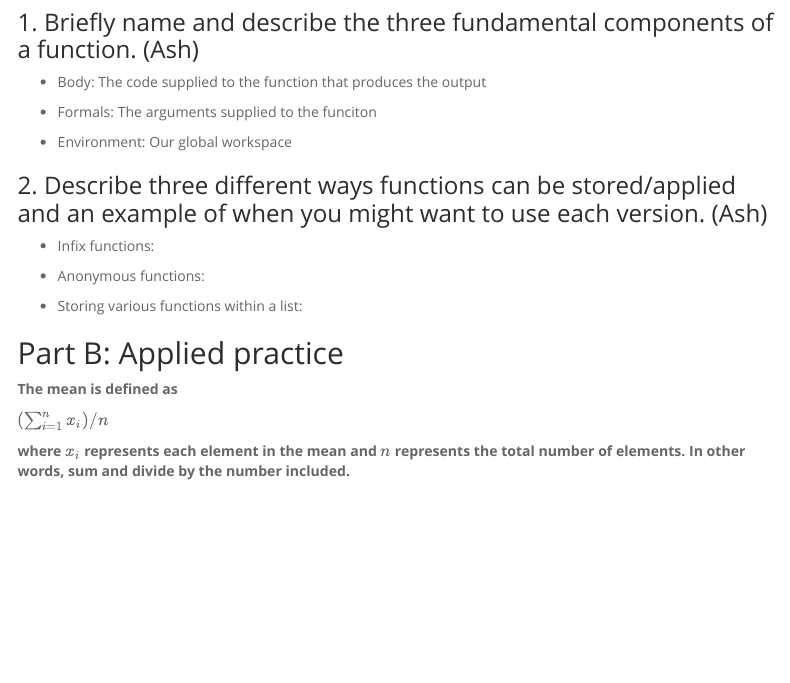
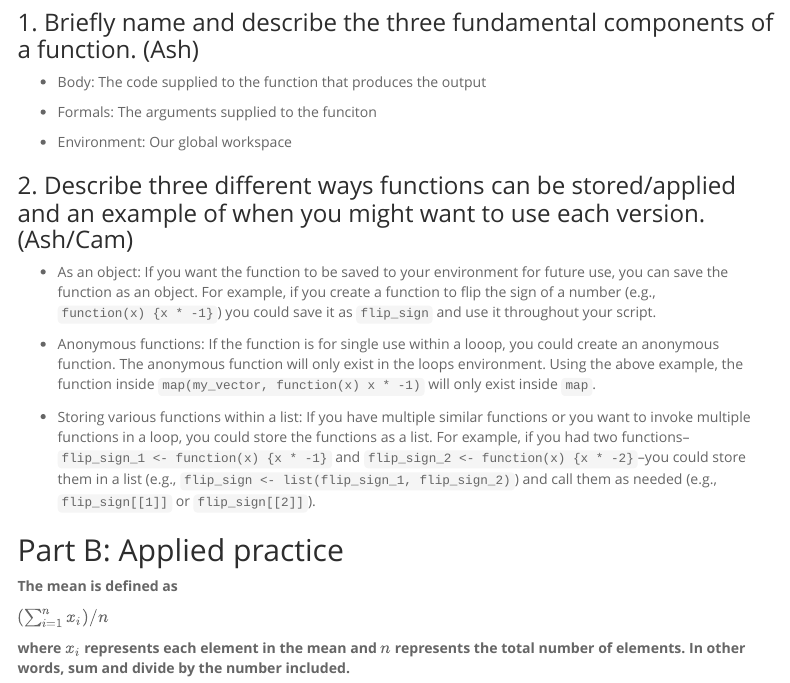
Before and after one commit to camkay/edld610_fpr_lab3, an R Markdown document (edld610_fpr_lab3.Rmd): the page in a window 1100 px wide, from 800 px down. Rendered offline with R 4.5, knitr and Pandoc, with nearby package versions; some code elsewhere in the file could not run offline; menus at the side of the page are left out; the gapminder table comes from the copy in Python's plotly package.

Commit message:
Finished answering a2.

```diff
--- a/edld610_fpr_lab3.Rmd
+++ b/edld610_fpr_lab3.Rmd
@@ -28,14 +28,13 @@ library(gapminder)
  + Environment: Our global workspace
 
 
-### 2. Describe three different ways functions can be stored/applied and an example of when you might want to use each version. (Ash)
+### 2. Describe three different ways functions can be stored/applied and an example of when you might want to use each version. (Ash/Cam)
 
-+ Infix functions:
++ As an object: If you want the function to be saved to your environment for future use, you can save the function as an object. For example, if you create a function to flip the sign of a number (e.g., `function(x) {x * -1}`) you could save it as `flip_sign` and use it throughout your script.
 
-+ Anonymous functions:
++ Anonymous functions: If the function is for single use within a looop, you could create an anonymous function. The anonymous function will only exist in the loops environment. Using the above example, the function inside `map(my_vector, function(x) x * -1)` will only exist inside `map`.
 
-+ Storing various functions within a list:
-
++ Storing various functions within a list: If you have multiple similar functions or you want to invoke multiple functions in a loop, you could store the functions as a list. For example, if you had two functions--`flip_sign_1 <- function(x) {x * -1}` and `flip_sign_2 <- function(x) {x * -2}`--you could store them in a list (e.g., `flip_sign <- list(flip_sign_1, flip_sign_2)`) and call them as needed (e.g., `flip_sign[[1]]` or `flip_sign[[2]]`).
 
 ## Part B: Applied practice
 
```
